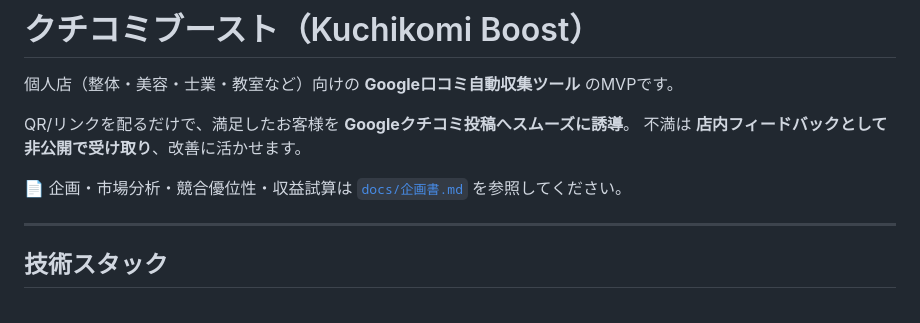
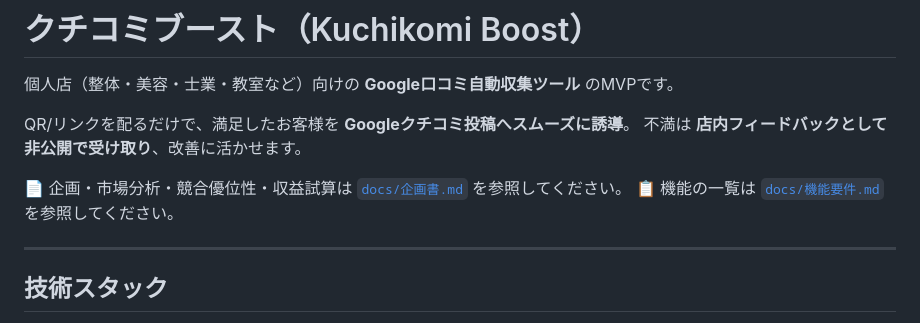
Before and after one commit to capinfo0000/IT_tool, a Markdown page: README.md, the part around the change. GitHub-like rendering.

Commit message:
Add functional requirements document (docs/機能要件.md)
機能要件を正式ドキュメント化。実装済み/次フェーズの区別と、
画面・ルーティング対応表を記載。README と企画書8章からリンク。

```diff
--- a/README.md
+++ b/README.md
@@ -6,6 +6,7 @@ QR/リンクを配るだけで、満足したお客様を **Googleクチコミ
 不満は **店内フィードバックとして非公開で受け取り**、改善に活かせます。
 
 📄 企画・市場分析・競合優位性・収益試算は [`docs/企画書.md`](docs/企画書.md) を参照してください。
+📋 機能の一覧は [`docs/機能要件.md`](docs/機能要件.md) を参照してください。
 
 ---
 
```
Also changed, not shown: docs/企画書.md (+2 -0 lines), docs/機能要件.md (added, +76 -0 lines).
